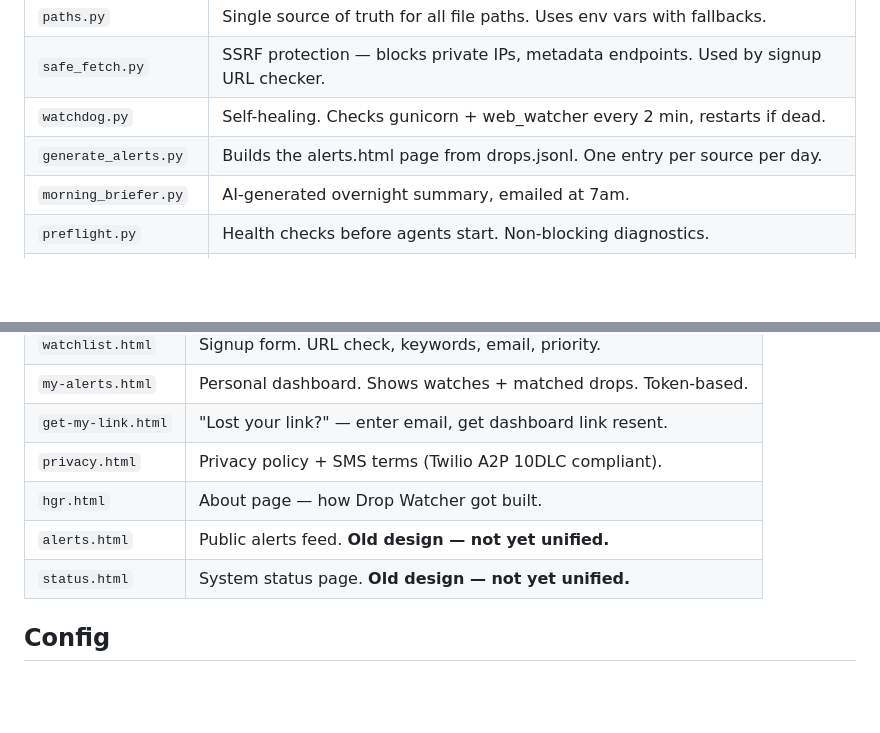
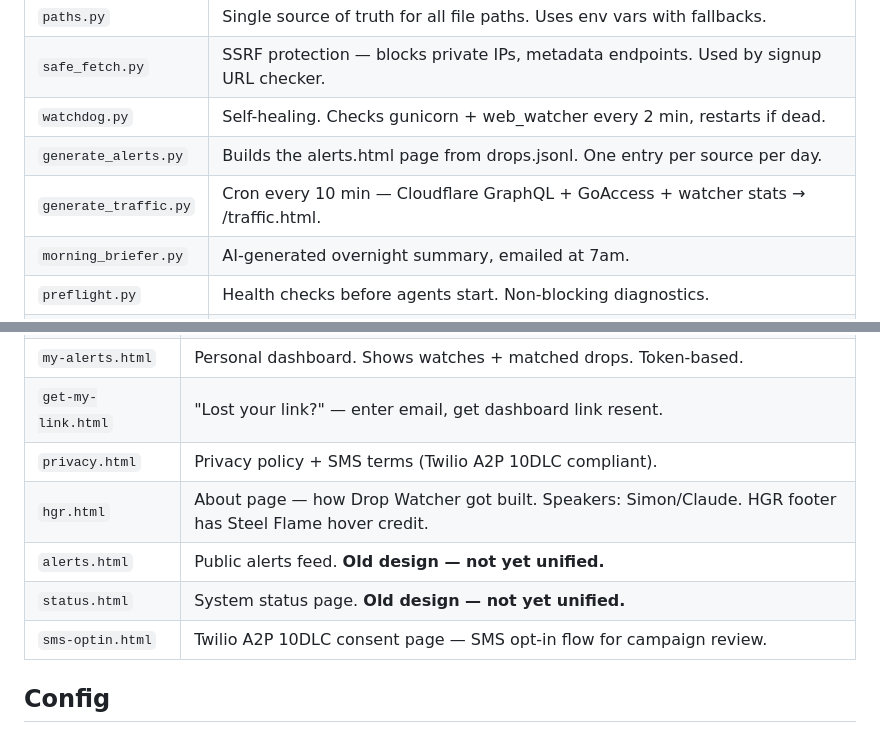
Before and after one commit to simonhg321/drop-watcher, a Markdown page: HANDOFF.md, 2 parts joined by grey strips. GitHub-like rendering; blank space fills up the shorter version.

```diff
--- a/HANDOFF.md
+++ b/HANDOFF.md
@@ -40,6 +40,7 @@ Apache (instockornot.club)
 | `safe_fetch.py` | SSRF protection — blocks private IPs, metadata endpoints. Used by signup URL checker. |
 | `watchdog.py` | Self-healing. Checks gunicorn + web_watcher every 2 min, restarts if dead. |
 | `generate_alerts.py` | Builds the alerts.html page from drops.jsonl. One entry per source per day. |
+| `generate_traffic.py` | Cron every 10 min — Cloudflare GraphQL + GoAccess + watcher stats → /traffic.html. |
 | `morning_briefer.py` | AI-generated overnight summary, emailed at 7am. |
 | `preflight.py` | Health checks before agents start. Non-blocking diagnostics. |
 | `orchestrator.py` | **DEAD FILE** (BUG-008). Empty. Delete it. |
@@ -63,9 +64,10 @@ All in `html/`, deployed to `/var/www/html/` on ironman.
 | `my-alerts.html` | Personal dashboard. Shows watches + matched drops. Token-based. |
 | `get-my-link.html` | "Lost your link?" — enter email, get dashboard link resent. |
 | `privacy.html` | Privacy policy + SMS terms (Twilio A2P 10DLC compliant). |
-| `hgr.html` | About page — how Drop Watcher got built. |
+| `hgr.html` | About page — how Drop Watcher got built. Speakers: Simon/Claude. HGR footer has Steel Flame hover credit. |
 | `alerts.html` | Public alerts feed. **Old design — not yet unified.** |
 | `status.html` | System status page. **Old design — not yet unified.** |
+| `sms-optin.html` | Twilio A2P 10DLC consent page — SMS opt-in flow for campaign review. |
 
 ## Config
 
```
Also changed, not shown: JOURNAL.md (+21 -0 lines).
